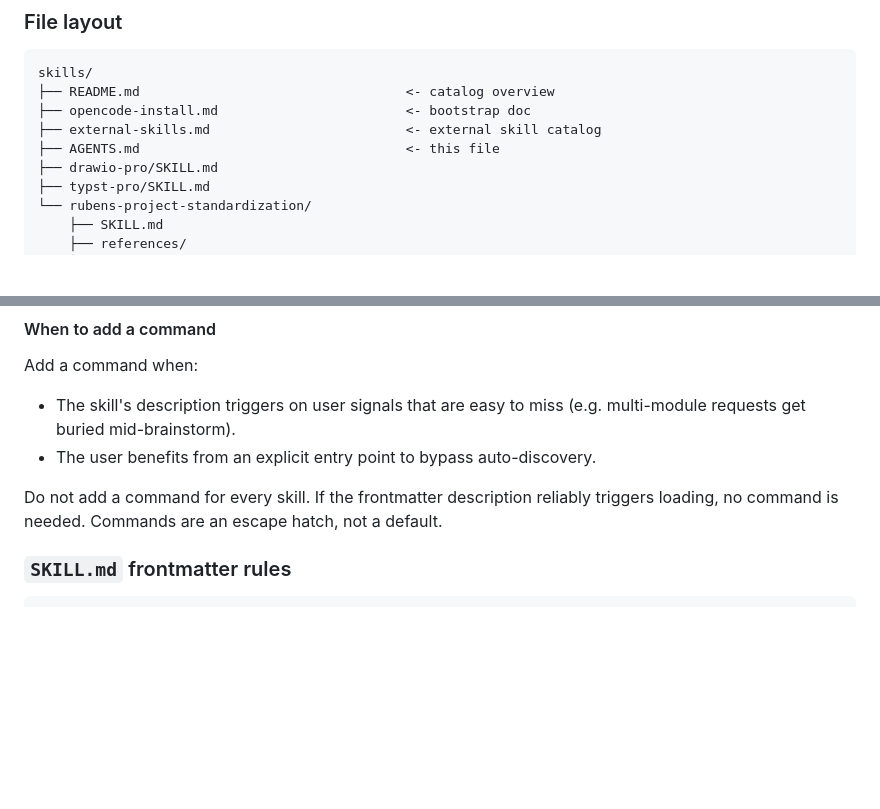
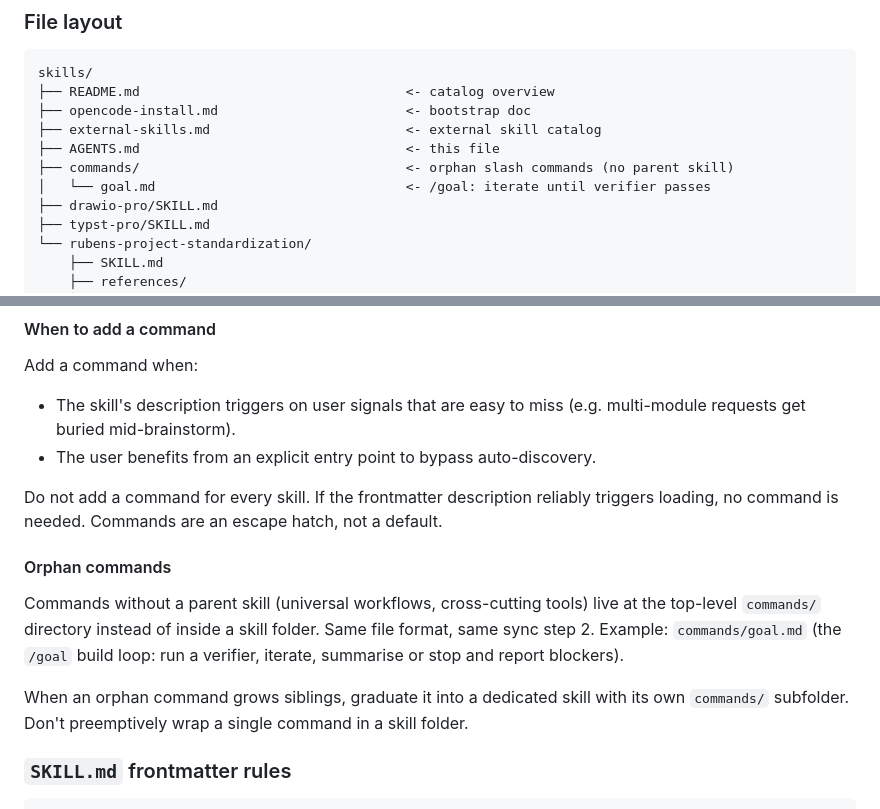
Before and after one commit to RubenVanDerVeen/skills, a Markdown page: AGENTS.md, 2 parts joined by grey strips. GitHub-like rendering; blank space fills up the shorter version.

```diff
--- a/AGENTS.md
+++ b/AGENTS.md
@@ -22,6 +22,8 @@ skills/
 ├── opencode-install.md                        <- bootstrap doc
 ├── external-skills.md                         <- external skill catalog
 ├── AGENTS.md                                  <- this file
+├── commands/                                  <- orphan slash commands (no parent skill)
+│   └── goal.md                                <- /goal: iterate until verifier passes
 ├── drawio-pro/SKILL.md
 ├── typst-pro/SKILL.md
 └── rubens-project-standardization/
@@ -84,6 +86,12 @@ Add a command when:
 - The user benefits from an explicit entry point to bypass auto-discovery.
 
 Do not add a command for every skill. If the frontmatter description reliably triggers loading, no command is needed. Commands are an escape hatch, not a default.
+
+#### Orphan commands
+
+Commands without a parent skill (universal workflows, cross-cutting tools) live at the top-level `commands/` directory instead of inside a skill folder. Same file format, same sync step 2. Example: `commands/goal.md` (the `/goal` build loop: run a verifier, iterate, summarise or stop and report blockers).
+
+When an orphan command grows siblings, graduate it into a dedicated skill with its own `commands/` subfolder. Don't preemptively wrap a single command in a skill folder.
 
 ### `SKILL.md` frontmatter rules
 
```
Also changed, not shown: commands/goal.md (added, +12 -0 lines), 1 other file.
